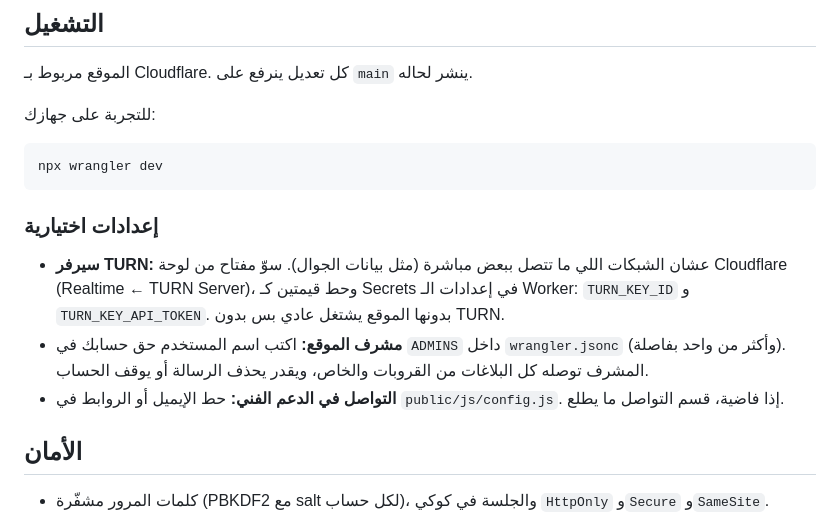
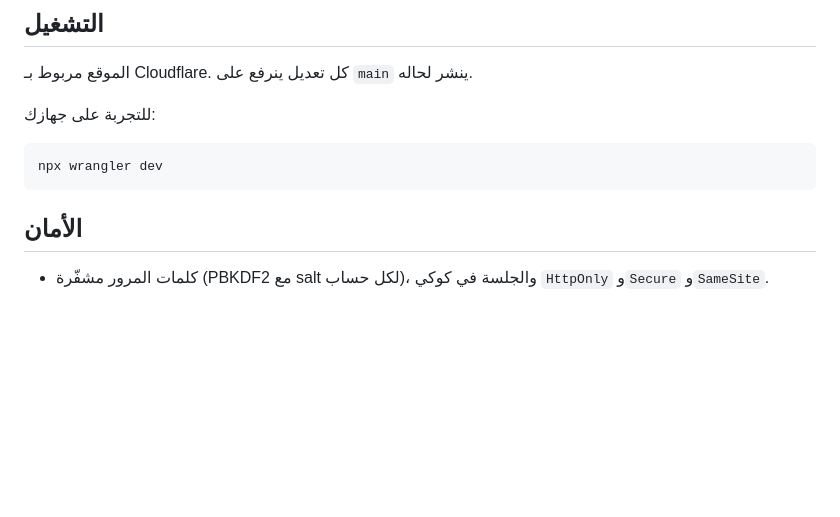
Before and after one commit to tk2jwv7v5t-dev/PLAY-WTW, a Markdown page: README.md, the part around the change. Rendered like a GitHub page; blank space fills up the shorter version.

````diff
--- a/README.md
+++ b/README.md
@@ -138,10 +138,7 @@
 npx wrangler dev
 ```
 
-### إعدادات اختيارية
-- **سيرفر TURN:** عشان الشبكات اللي ما تتصل ببعض مباشرة (مثل بيانات الجوال). سوّ مفتاح من لوحة Cloudflare (Realtime ← TURN Server)، وحط قيمتين كـ Secrets في إعدادات الـ Worker: `TURN_KEY_ID` و `TURN_KEY_API_TOKEN`. بدونها الموقع يشتغل عادي بس بدون TURN.
-- **مشرف الموقع:** اكتب اسم المستخدم حق حسابك في `ADMINS` داخل `wrangler.jsonc` (وأكثر من واحد بفاصلة). المشرف توصله كل البلاغات من القروبات والخاص، ويقدر يحذف الرسالة أو يوقف الحساب.
-- **التواصل في الدعم الفني:** حط الإيميل أو الروابط في `public/js/config.js`. إذا فاضية، قسم التواصل ما يطلع.
+
 
 ## الأمان
 - كلمات المرور مشفّرة (PBKDF2 مع salt لكل حساب)، والجلسة في كوكي `HttpOnly` و`Secure` و`SameSite`.
````
